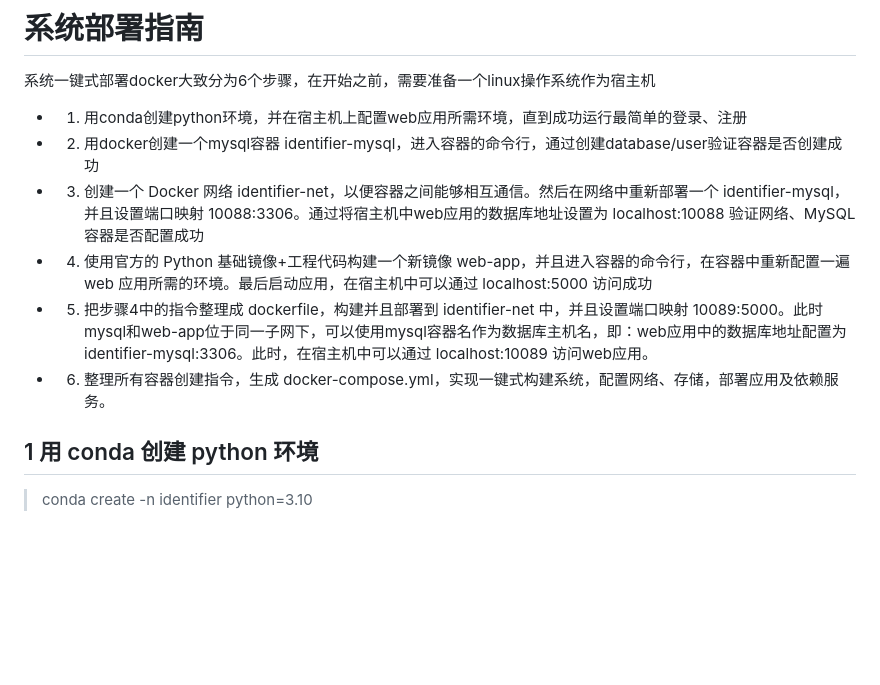
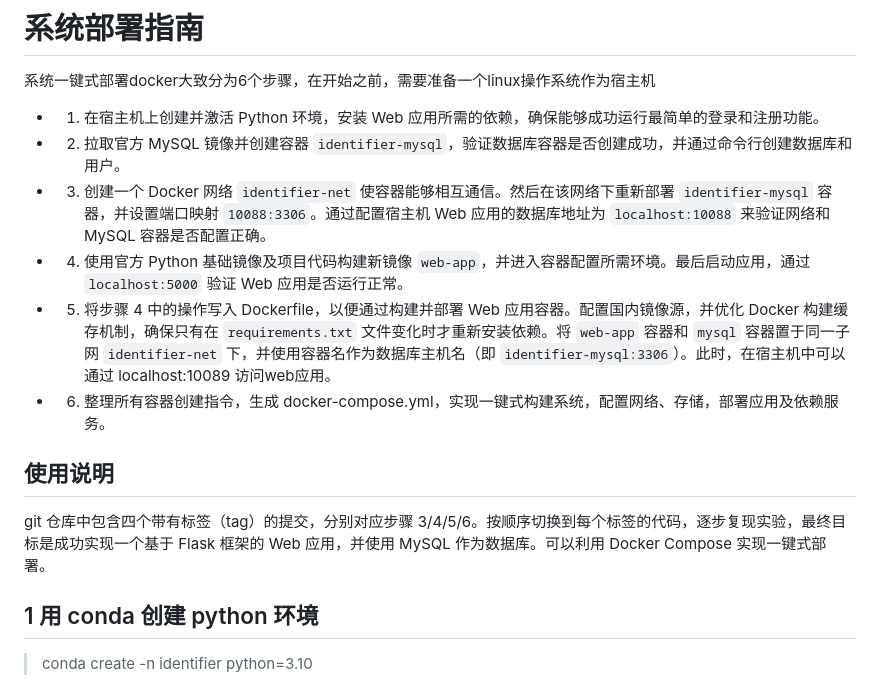
Before and after one commit to Polylanger/Identifier, a Markdown page: notes.md, the part around the change printed below. GitHub-like rendering; blank space fills up the shorter version.

Commit message:
📝 docs(notes): 更新系统部署指南，优化步骤描述并添加使用说明

```diff
--- a/notes.md
+++ b/notes.md
@@ -10,12 +10,16 @@
 # 系统部署指南
 
 系统一键式部署docker大致分为6个步骤，在开始之前，需要准备一个linux操作系统作为宿主机
-- 1. 用conda创建python环境，并在宿主机上配置web应用所需环境，直到成功运行最简单的登录、注册
-- 2. 用docker创建一个mysql容器 identifier-mysql，进入容器的命令行，通过创建database/user验证容器是否创建成功
-- 3. 创建一个 Docker 网络 identifier-net，以便容器之间能够相互通信。然后在网络中重新部署一个 identifier-mysql，并且设置端口映射 10088:3306。通过将宿主机中web应用的数据库地址设置为 localhost:10088 验证网络、MySQL容器是否配置成功
-- 4. 使用官方的 Python 基础镜像+工程代码构建一个新镜像 web-app，并且进入容器的命令行，在容器中重新配置一遍 web 应用所需的环境。最后启动应用，在宿主机中可以通过 localhost:5000 访问成功
-- 5. 把步骤4中的指令整理成 dockerfile，构建并且部署到 identifier-net 中，并且设置端口映射 10089:5000。此时mysql和web-app位于同一子网下，可以使用mysql容器名作为数据库主机名，即：web应用中的数据库地址配置为 identifier-mysql:3306。此时，在宿主机中可以通过 localhost:10089 访问web应用。
+- 1. 在宿主机上创建并激活 Python 环境，安装 Web 应用所需的依赖，确保能够成功运行最简单的登录和注册功能。
+- 2. 拉取官方 MySQL 镜像并创建容器 `identifier-mysql`，验证数据库容器是否创建成功，并通过命令行创建数据库和用户。
+- 3. 创建一个 Docker 网络 `identifier-net` 使容器能够相互通信。然后在该网络下重新部署 `identifier-mysql` 容器，并设置端口映射 `10088:3306`。通过配置宿主机 Web 应用的数据库地址为 `localhost:10088` 来验证网络和 MySQL 容器是否配置正确。
+- 4. 使用官方 Python 基础镜像及项目代码构建新镜像 `web-app`，并进入容器配置所需环境。最后启动应用，通过 `localhost:5000` 验证 Web 应用是否运行正常。
+- 5. 将步骤 4 中的操作写入 Dockerfile，以便通过构建并部署 Web 应用容器。配置国内镜像源，并优化 Docker 构建缓存机制，确保只有在 `requirements.txt` 文件变化时才重新安装依赖。将 `web-app` 容器和 `mysql` 容器置于同一子网 `identifier-net` 下，并使用容器名作为数据库主机名（即 `identifier-mysql:3306`）。此时，在宿主机中可以通过 localhost:10089 访问web应用。
 - 6. 整理所有容器创建指令，生成 docker-compose.yml，实现一键式构建系统，配置网络、存储，部署应用及依赖服务。
+
+## 使用说明
+
+git 仓库中包含四个带有标签（tag）的提交，分别对应步骤 3/4/5/6。按顺序切换到每个标签的代码，逐步复现实验，最终目标是成功实现一个基于 Flask 框架的 Web 应用，并使用 MySQL 作为数据库。可以利用 Docker Compose 实现一键式部署。
 
 ## 1 用 conda 创建 python 环境
 
```
Also changed, not shown: other parts of notes.md (+1 -1 lines).
